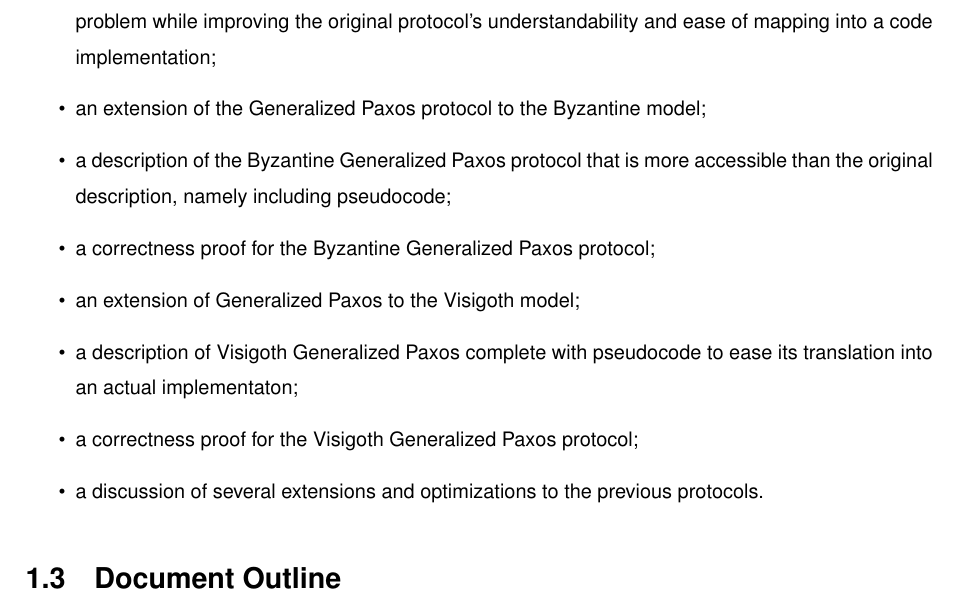
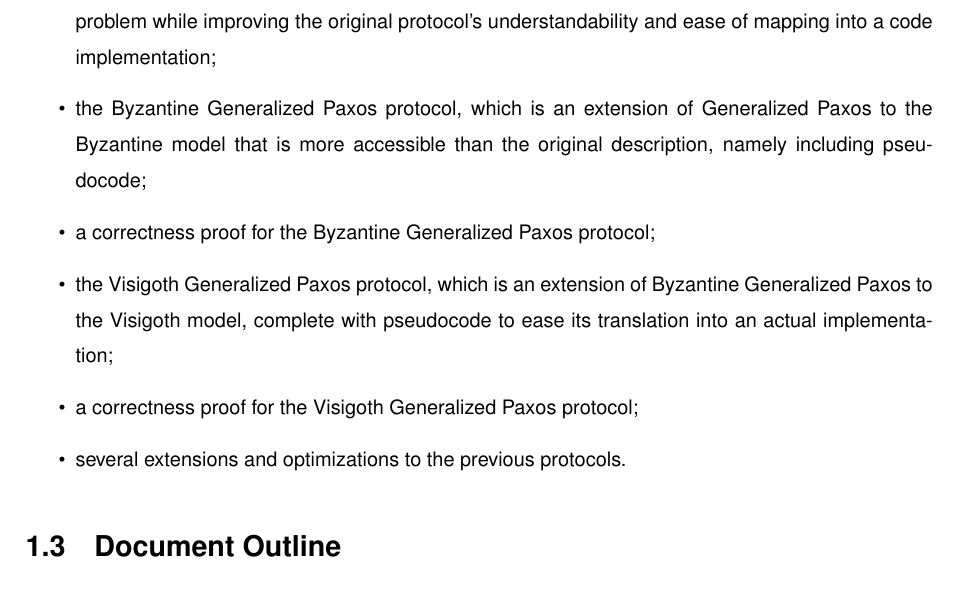
Before and after one commit to MiguelPires/College_misc, a LaTeX thesis (Thesis.tex, which reads intro.tex): part of page 18 of 100, cut so that both start at the same text. Compiled offline with pdfLaTeX.

Commit message:
Compacted contributions list

```diff
--- a/intro.tex
+++ b/intro.tex
@@ -27,13 +27,11 @@ Concretely, this work makes the following contributions:
 \begin{itemize}
 	\item A simplified version of generalized consensus, which preserves its motivating scenario of agreeing on command histories;
 	\item a protocol derived from the Generalized Paxos protocol that solves the aforementioned consensus problem while improving the original protocol's understandability and ease of mapping into a code implementation;
-	\item an extension of the Generalized Paxos protocol to the Byzantine model;
-	\item a description of the Byzantine Generalized Paxos protocol that is more accessible than the original description, namely including pseudocode;
+	\item the Byzantine Generalized Paxos protocol, which is an extension of Generalized Paxos to the Byzantine model that is more accessible than the original description, namely including pseudocode;
 	\item a correctness proof for the Byzantine Generalized Paxos protocol;
-	\item an extension of Generalized Paxos to the Visigoth model;
-	\item a description of Visigoth Generalized Paxos complete with pseudocode to ease its translation into an actual implementaton;
+	\item the Visigoth Generalized Paxos protocol, which is an extension of Byzantine Generalized Paxos to the Visigoth model, complete with pseudocode to ease its translation into an actual implementation;
 	\item a correctness proof for the Visigoth Generalized Paxos protocol;
-	\item a discussion of several extensions and optimizations to the previous protocols.
+	\item several extensions and optimizations to the previous protocols.
 \end{itemize}
 
 \iffalse
```
